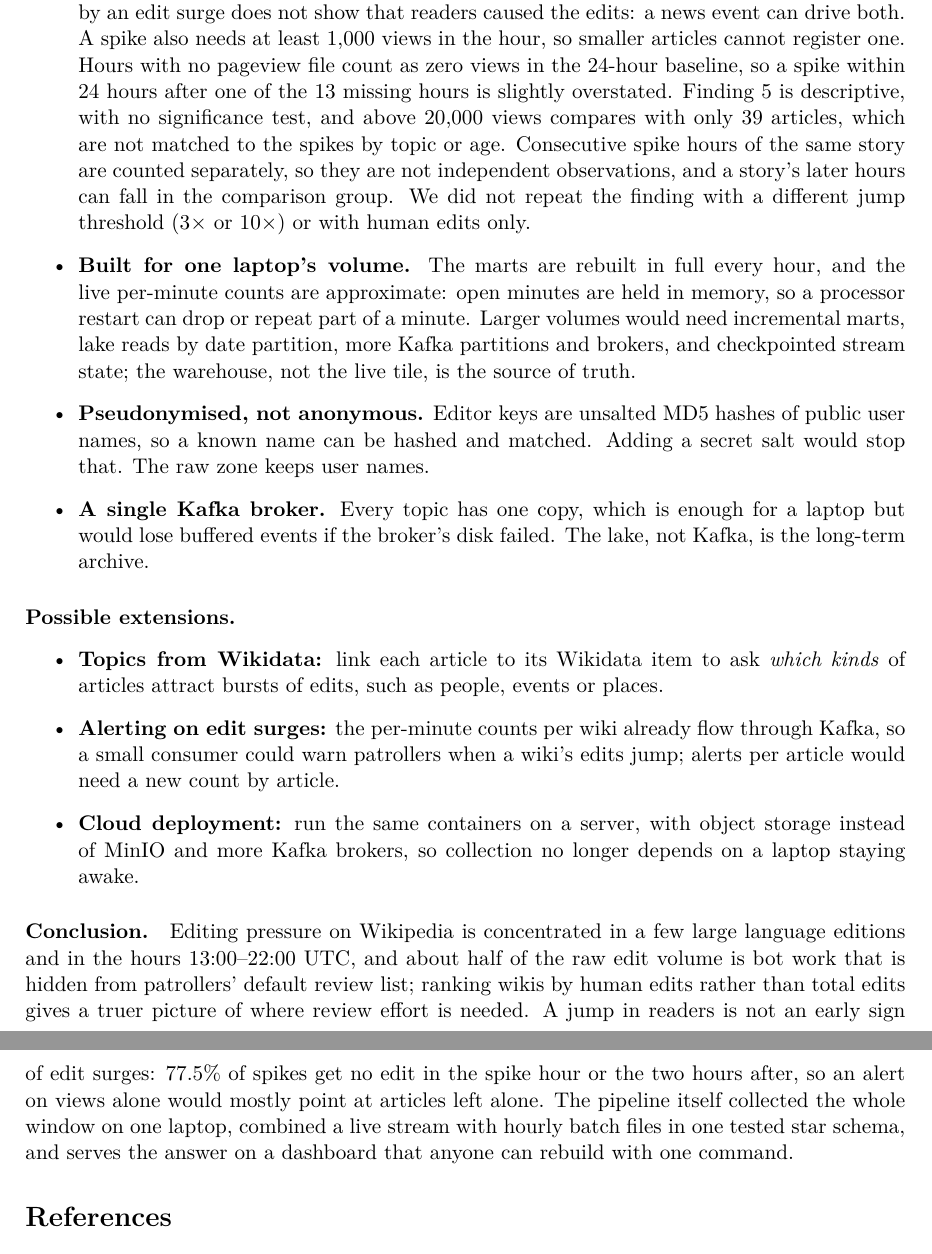
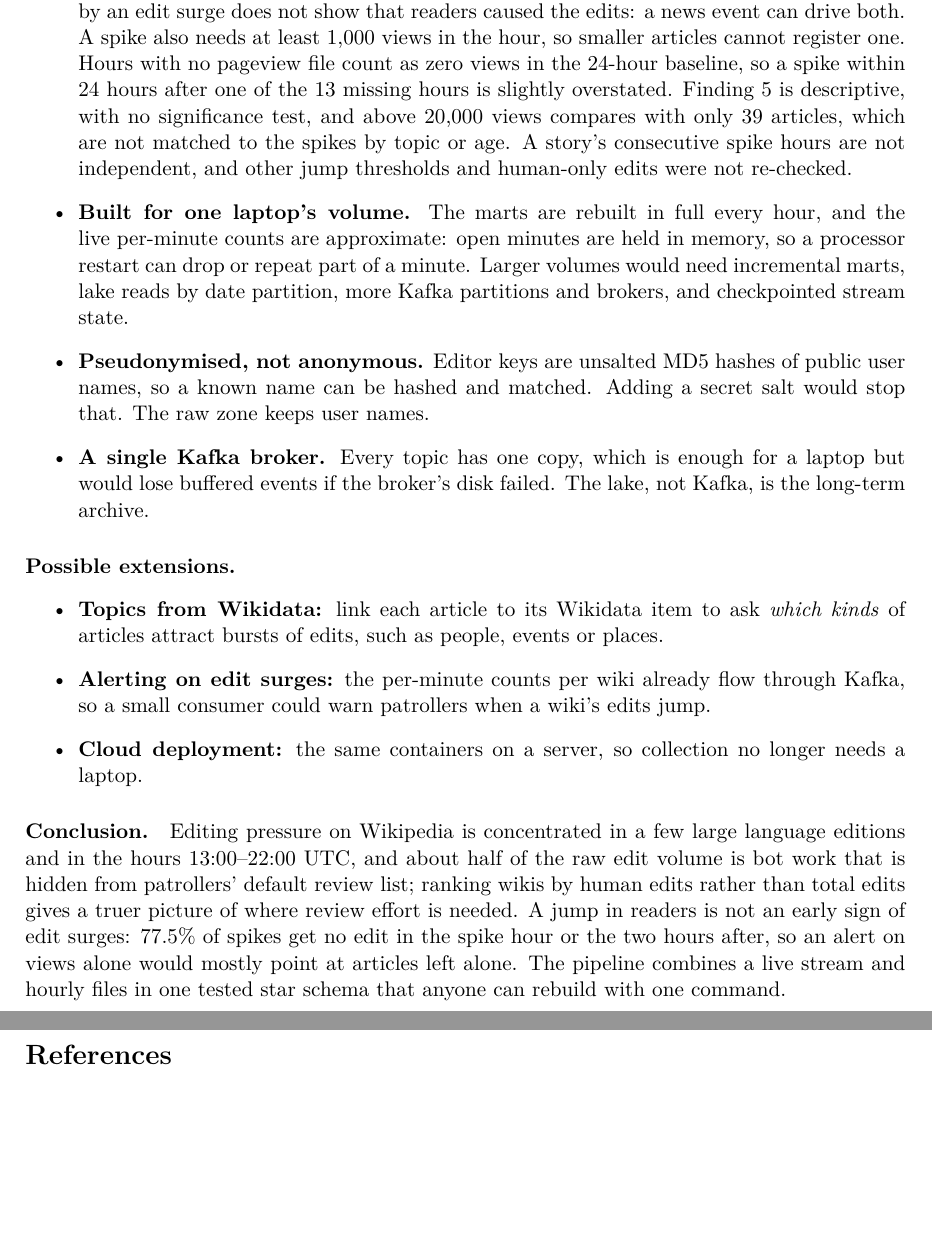
Before and after one commit to lynn60107070/dsai5102-wiki-pipeline, a LaTeX document (paper/main.tex, which reads paper/sections/07_discussion.tex): two parts of pages 10 and 11 of 16, joined at a grey line, cut so that both start at the same text, the shorter picture padded with empty space. Compiled offline with pdfLaTeX.

Commit message:
Report: trim section 7 so the body ends on page 10

```diff
--- a/paper/sections/07_discussion.tex
+++ b/paper/sections/07_discussion.tex
@@ -29,15 +29,12 @@ popular (57\% against 84\% of hours above 20{,}000 views, \cref{sec:results}).
     needs at least 1{,}000 views in the hour, so smaller articles cannot register one. Hours with no pageview file count as zero views in the
     24-hour baseline, so a spike within 24 hours after one of the 13 missing hours is slightly overstated.
     Finding 5 is descriptive, with no significance test, and above 20{,}000 views compares with only 39 articles,
-    which are not matched to the spikes by topic or age. Consecutive spike hours of the same story are
-    counted separately, so they are not independent observations, and a story's later hours can fall
-    in the comparison group. We did not repeat the finding with a different jump threshold
-    (3$\times$ or 10$\times$) or with human edits only.
+    which are not matched to the spikes by topic or age. A story's consecutive spike hours are not
+    independent, and other jump thresholds and human-only edits were not re-checked.
   \item \textbf{Built for one laptop's volume.} The marts are rebuilt in full every hour, and the live
     per-minute counts are approximate: open minutes are held in memory, so a processor restart can drop
     or repeat part of a minute. Larger volumes would need incremental marts, lake reads by date
-    partition, more Kafka partitions and brokers, and checkpointed stream state; the warehouse, not the
-    live tile, is the source of truth.
+    partition, more Kafka partitions and brokers, and checkpointed stream state.
   \item \textbf{Pseudonymised, not anonymous.} Editor keys are unsalted MD5 hashes of public user names,
     so a known name can be hashed and matched. Adding a secret salt would stop that. The raw zone keeps
     user names.
@@ -50,16 +47,13 @@ popular (57\% against 84\% of hours above 20{,}000 views, \cref{sec:results}).
   \item \textbf{Topics from Wikidata:} link each article to its Wikidata item to ask \emph{which kinds} of
     articles attract bursts of edits, such as people, events or places.
   \item \textbf{Alerting on edit surges:} the per-minute counts per wiki already flow through Kafka, so a
-    small consumer could warn patrollers when a wiki's edits jump; alerts per article would need a new
-    count by article.
-  \item \textbf{Cloud deployment:} run the same containers on a server, with object storage instead of
-    MinIO and more Kafka brokers, so collection no longer depends on a laptop staying awake.
+    small consumer could warn patrollers when a wiki's edits jump.
+  \item \textbf{Cloud deployment:} the same containers on a server, so collection no longer needs a laptop.
 \end{itemize}
 
 \paragraph{Conclusion.} Editing pressure on Wikipedia is concentrated in a few large language editions
 and in the hours 13:00--22:00 UTC, and about half of the raw edit volume is bot work that is hidden from
 patrollers' default review list; ranking wikis by human edits rather than total edits gives a truer picture of where
 review effort is needed. A jump in readers is not an early sign of edit surges: 77.5\% of
-spikes get no edit in the spike hour or the two hours after, so an alert on views alone would mostly point at articles left alone. The pipeline itself
-collected the whole window on one laptop, combined a live stream with hourly batch files in one tested
-star schema, and serves the answer on a dashboard that anyone can rebuild with one command.
+spikes get no edit in the spike hour or the two hours after, so an alert on views alone would mostly point at articles left alone. The pipeline
+combines a live stream and hourly files in one tested star schema that anyone can rebuild with one command.
```
